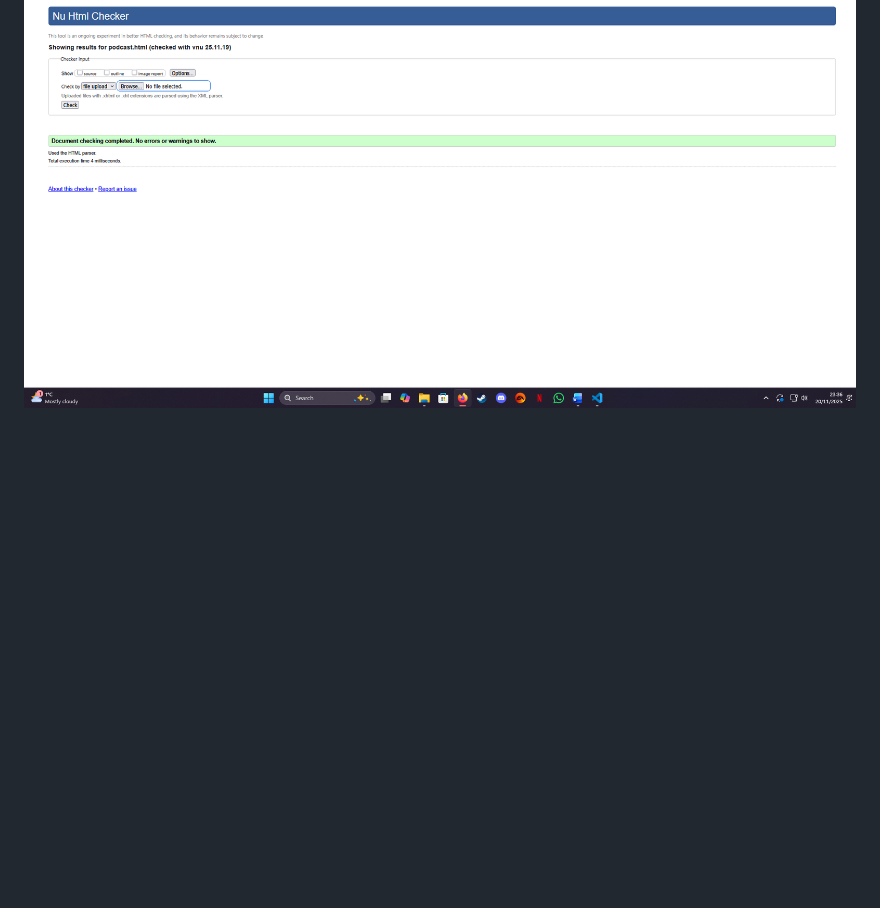
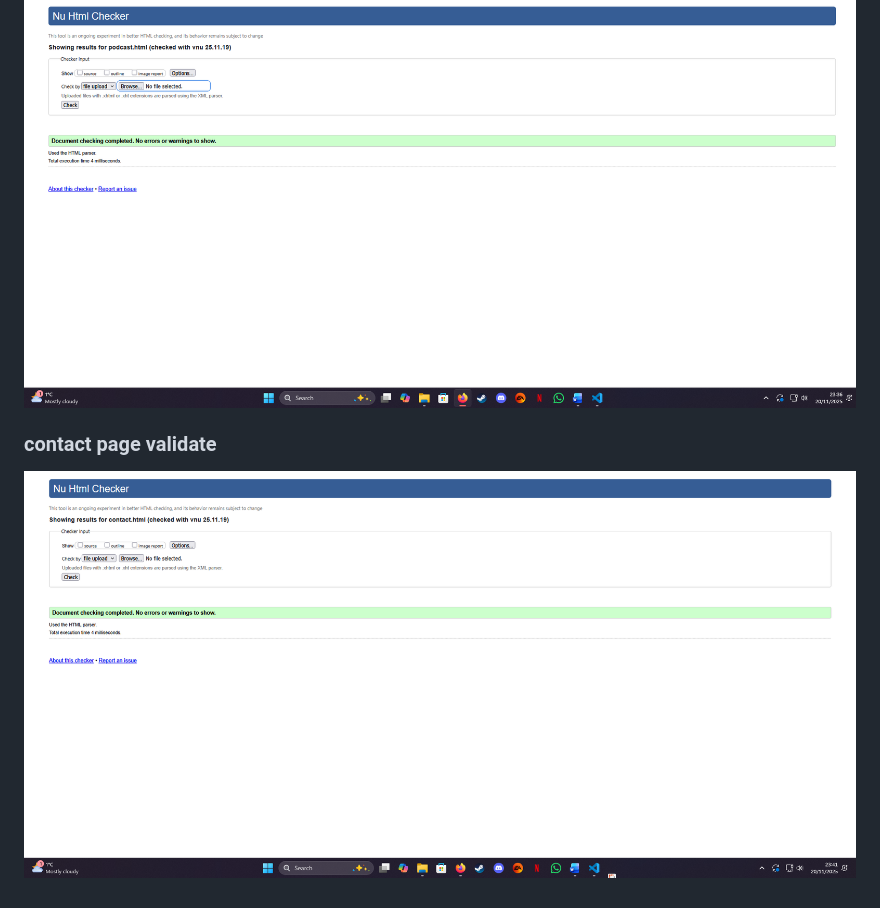
Before and after one commit to jordanmcodes/LCS-Report-podcast-website, a Markdown page: README.md, the part around the change. GitHub-like rendering; pictures changed too: Assets/Images/contact-validate.png (added); blank space fills up the shorter version.

Commit message:
validated contact page

```diff
--- a/README.md
+++ b/README.md
@@ -74,3 +74,6 @@ Each page will follow a header, paragraph, and content formula.
 
 ### podcast page validate
 ![podcast validate](Assets/Images/podcast-validate.png)
+
+### contact page validate
+![contact validate](Assets/Images/contact-validate.png)
```
Also changed, not shown: 1 other file.
